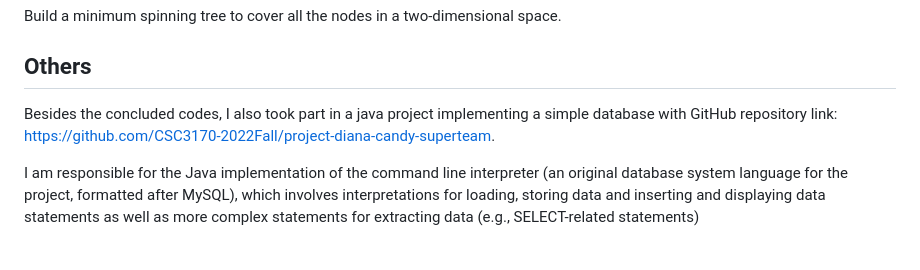
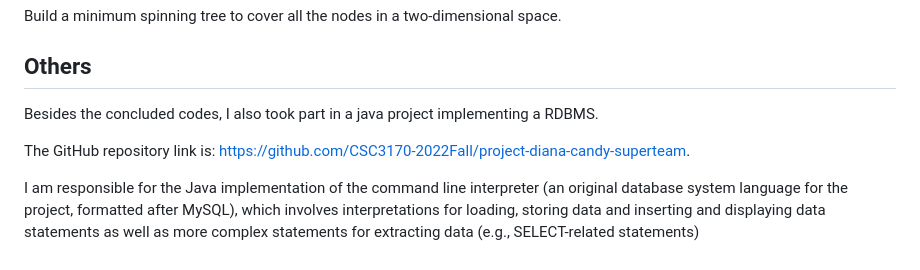
Before and after one commit to Andy-hzm/Historical-Works, a Markdown page: Computer Science/README.md, the part around the change. Drawn GitHub-style.

```diff
--- a/Computer Science/README.md
+++ b/Computer Science/README.md
@@ -58,6 +58,8 @@ The program first uses traditional Dijkstra to find the shortest distance to nod
 
 Build a minimum spinning tree to cover all the nodes in a two-dimensional space.
 ## Others
-Besides the concluded codes, I also took part in a java project implementing a simple database with GitHub repository link: https://github.com/CSC3170-2022Fall/project-diana-candy-superteam.
+Besides the concluded codes, I also took part in a java project implementing a RDBMS.
+
+The GitHub repository link is: https://github.com/CSC3170-2022Fall/project-diana-candy-superteam.
 
 I am responsible for the Java implementation of the command line interpreter (an original database system language for the project, formatted after MySQL), which involves interpretations for loading, storing data and inserting and displaying data statements as well as more complex statements for extracting data (e.g., SELECT-related statements)
```
